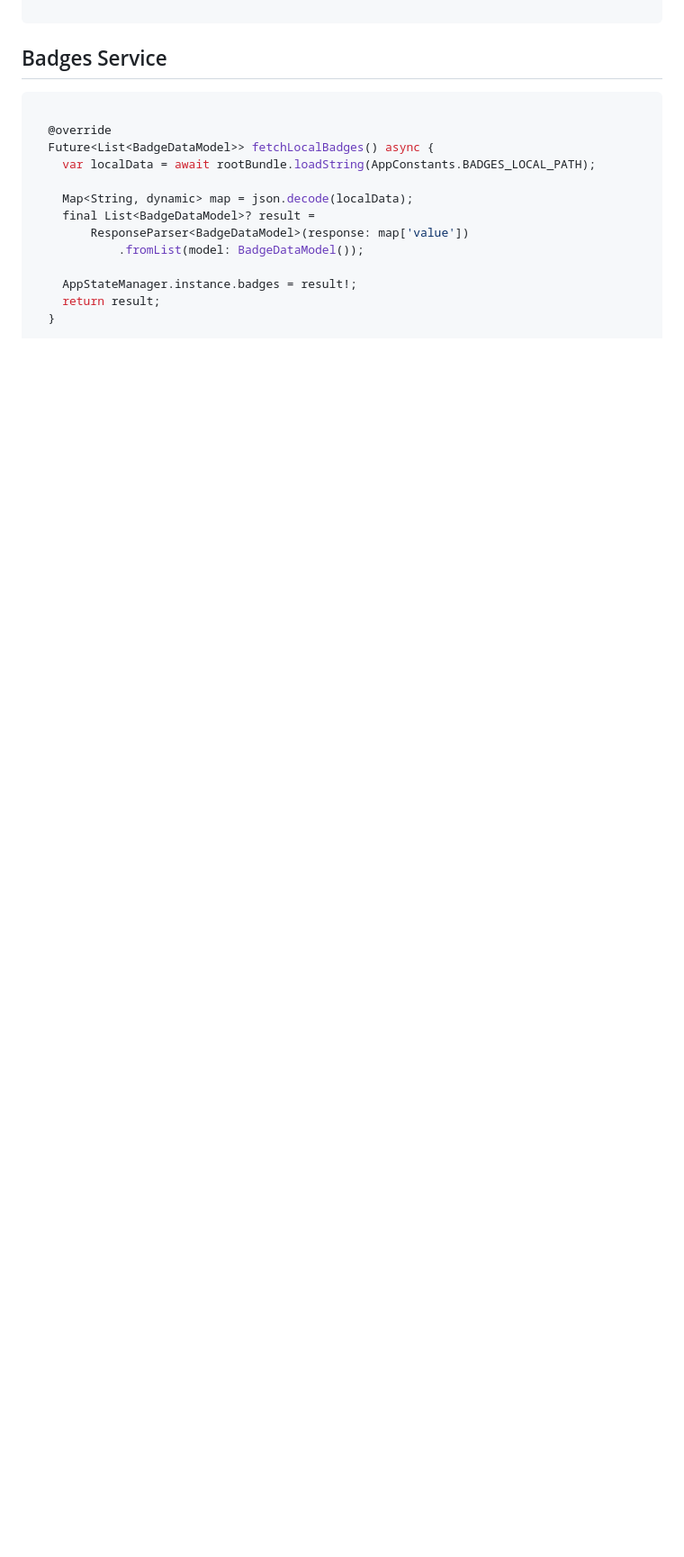
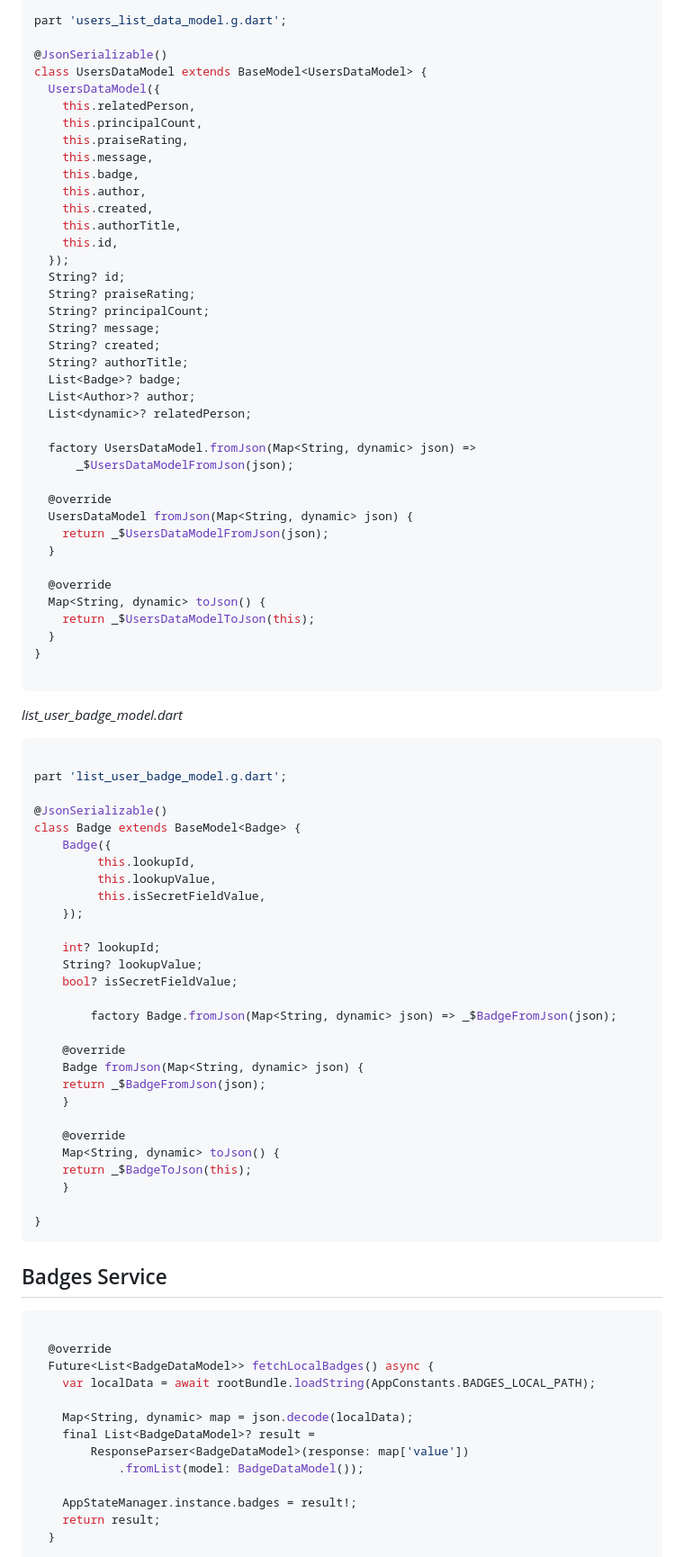
Before and after one commit to fatihhcan/badges_app, a Markdown page: README.md, the part around one of its changes. Shown at 90% size. Rendered like a GitHub page; blank space fills up the shorter version.

````diff
--- a/README.md
+++ b/README.md
@@ -264,5 +341,76 @@ class TextThemeManager {
 
 
+part 'users_list_data_model.g.dart';
+
+@JsonSerializable()
+class UsersDataModel extends BaseModel<UsersDataModel> {
+  UsersDataModel({
+    this.relatedPerson,
+    this.principalCount,
+    this.praiseRating,
+    this.message,
+    this.badge,
+    this.author,
+    this.created,
+    this.authorTitle,
+    this.id,
+  });
+  String? id;
+  String? praiseRating;
+  String? principalCount;
+  String? message;
+  String? created;
+  String? authorTitle;
+  List<Badge>? badge;
+  List<Author>? author;
+  List<dynamic>? relatedPerson;
+
+  factory UsersDataModel.fromJson(Map<String, dynamic> json) =>
+      _$UsersDataModelFromJson(json);
+
+  @override
+  UsersDataModel fromJson(Map<String, dynamic> json) {
+    return _$UsersDataModelFromJson(json);
+  }
+
+  @override
+  Map<String, dynamic> toJson() {
+    return _$UsersDataModelToJson(this);
+  }
+}
+
+```
+*list_user_badge_model.dart*
+```dart
+
+part 'list_user_badge_model.g.dart';
+
+@JsonSerializable()
+class Badge extends BaseModel<Badge> {
+    Badge({
+         this.lookupId,
+         this.lookupValue,
+         this.isSecretFieldValue,
+    });
+
+    int? lookupId;
+    String? lookupValue;
+    bool? isSecretFieldValue;
+
+        factory Badge.fromJson(Map<String, dynamic> json) => _$BadgeFromJson(json);
+
+    @override
+    Badge fromJson(Map<String, dynamic> json) {
+    return _$BadgeFromJson(json);
+    }
+
+    @override
+    Map<String, dynamic> toJson() {
+    return _$BadgeToJson(this);
+    }
+
+}
+```
 ## Badges Service
 
 ```dart
````
Also changed, not shown: other parts of README.md (+77 -0 lines).
